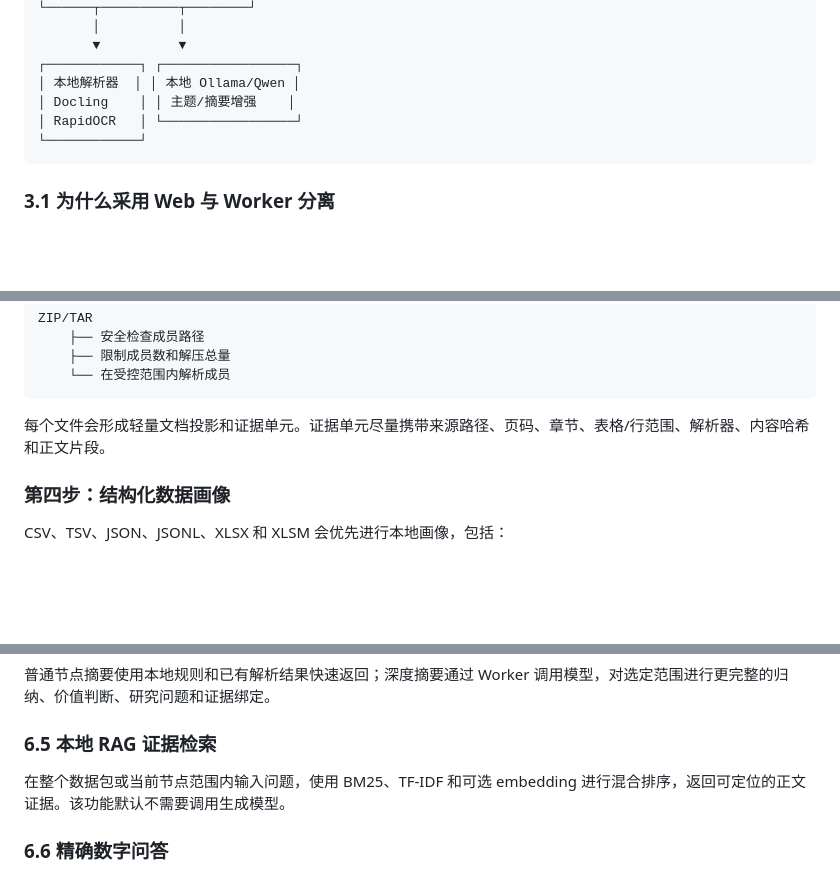
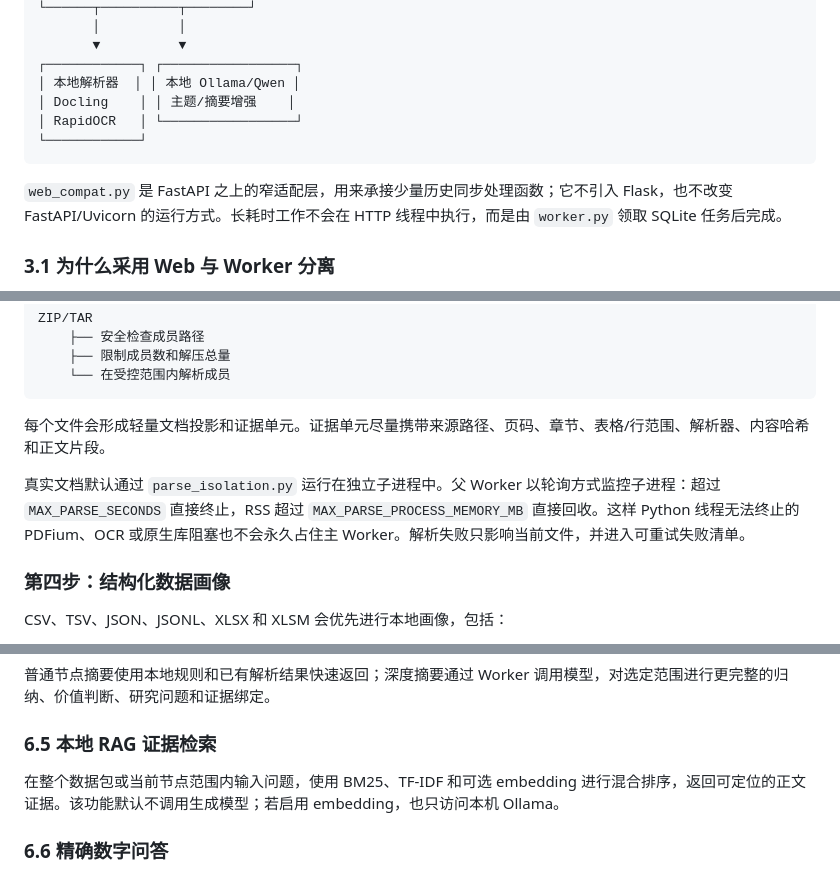
Before and after one commit to woshizhoulingjie/sjfx-data-analysis-agent, a Markdown page: docs/系统技术与功能说明.md, 3 parts joined by grey strips. Drawn GitHub-style; blank space fills up the shorter version.

````diff
--- a/docs/系统技术与功能说明.md
+++ b/docs/系统技术与功能说明.md
@@ -80,6 +80,8 @@ SJFX 采用“模块化单体 Web + 独立本地 Worker + SQLite WAL”的单机
 └────────────┘
 ```
 
+`web_compat.py` 是 FastAPI 之上的窄适配层，用来承接少量历史同步处理函数；它不引入 Flask，也不改变 FastAPI/Uvicorn 的运行方式。长耗时工作不会在 HTTP 线程中执行，而是由 `worker.py` 领取 SQLite 任务后完成。
+
 ### 3.1 为什么采用 Web 与 Worker 分离
 
 扫描几 GB 数据、解析扫描型 PDF、调用本地模型和生成 ZIP 都可能持续数分钟甚至更久。如果 HTTP 请求直接等待这些工作，容易受到浏览器、反向代理或 Web 服务器超时影响。
@@ -169,6 +186,8 @@ ZIP/TAR
 
 每个文件会形成轻量文档投影和证据单元。证据单元尽量携带来源路径、页码、章节、表格/行范围、解析器、内容哈希和正文片段。
 
+真实文档默认通过 `parse_isolation.py` 运行在独立子进程中。父 Worker 以轮询方式监控子进程：超过 `MAX_PARSE_SECONDS` 直接终止，RSS 超过 `MAX_PARSE_PROCESS_MEMORY_MB` 直接回收。这样 Python 线程无法终止的 PDFium、OCR 或原生库阻塞也不会永久占住主 Worker。解析失败只影响当前文件，并进入可重试失败清单。
+
 ### 第四步：结构化数据画像
 
 CSV、TSV、JSON、JSONL、XLSX 和 XLSM 会优先进行本地画像，包括：
@@ -258,7 +300,7 @@ CSV、TSV、JSON、JSONL、XLSX 和 XLSM 会优先进行本地画像，包括：
 
 ### 6.5 本地 RAG 证据检索
 
-在整个数据包或当前节点范围内输入问题，使用 BM25、TF-IDF 和可选 embedding 进行混合排序，返回可定位的正文证据。该功能默认不需要调用生成模型。
+在整个数据包或当前节点范围内输入问题，使用 BM25、TF-IDF 和可选 embedding 进行混合排序，返回可定位的正文证据。该功能默认不调用生成模型；若启用 embedding，也只访问本机 Ollama。
 
 ### 6.6 精确数字问答
 
````
Also changed, not shown: other parts of docs/系统技术与功能说明.md (+46 -6 lines).
